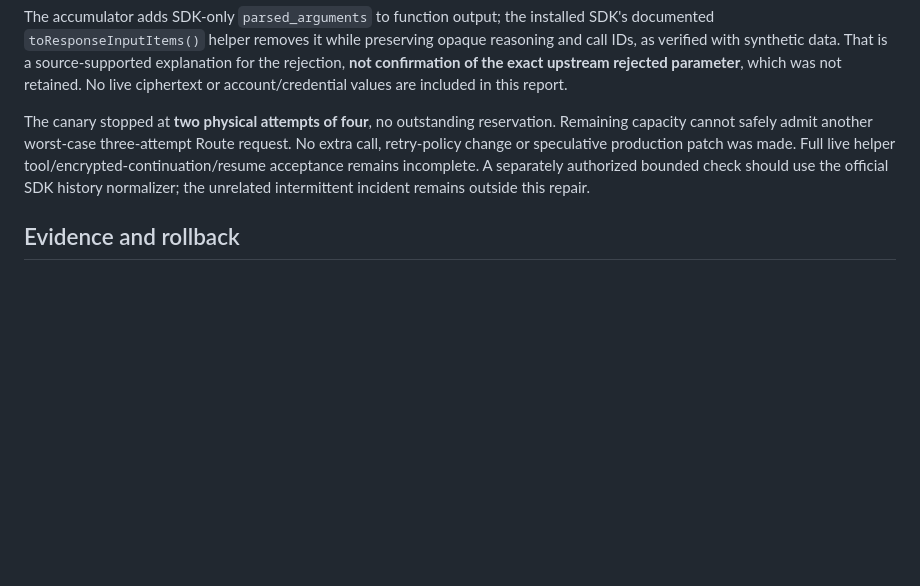
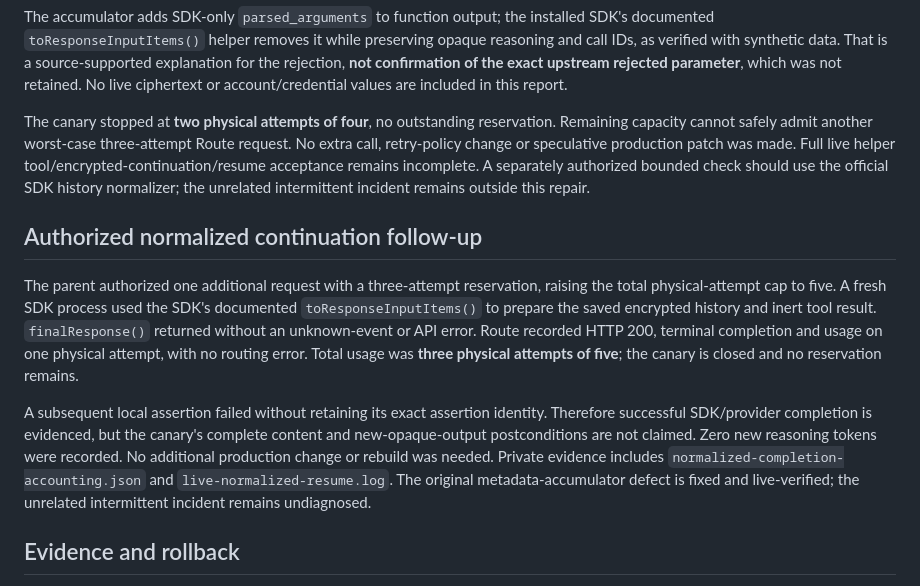
Before and after one commit to Heeervas/spartan-gate, a Markdown page: docs/reviews/route-sdk-stream-20261024.md, the part around the change. GitHub-like rendering; blank space fills up the shorter version.

Commit message:
docs: record successful normalized SDK completion and canary limits

```diff
--- a/docs/reviews/route-sdk-stream-20261024.md
+++ b/docs/reviews/route-sdk-stream-20261024.md
@@ -68,6 +68,24 @@ acceptance remains incomplete. A separately authorized bounded check should use
 the official SDK history normalizer; the unrelated intermittent incident remains
 outside this repair.
 
+## Authorized normalized continuation follow-up
+
+The parent authorized one additional request with a three-attempt reservation,
+raising the total physical-attempt cap to five. A fresh SDK process used the
+SDK's documented `toResponseInputItems()` to prepare the saved encrypted history
+and inert tool result. `finalResponse()` returned without an unknown-event or
+API error. Route recorded HTTP 200, terminal completion and usage on one physical
+attempt, with no routing error. Total usage was **three physical attempts of
+five**; the canary is closed and no reservation remains.
+
+A subsequent local assertion failed without retaining its exact assertion
+identity. Therefore successful SDK/provider completion is evidenced, but the
+canary's complete content and new-opaque-output postconditions are not claimed.
+Zero new reasoning tokens were recorded. No additional production change or
+rebuild was needed. Private evidence includes `normalized-completion-accounting.json`
+and `live-normalized-resume.log`. The original metadata-accumulator defect is
+fixed and live-verified; the unrelated intermittent incident remains undiagnosed.
+
 ## Evidence and rollback
 
 Private receipt owner: `private/maintenance/route-sdk-stream-20261024/`. It retains
```
